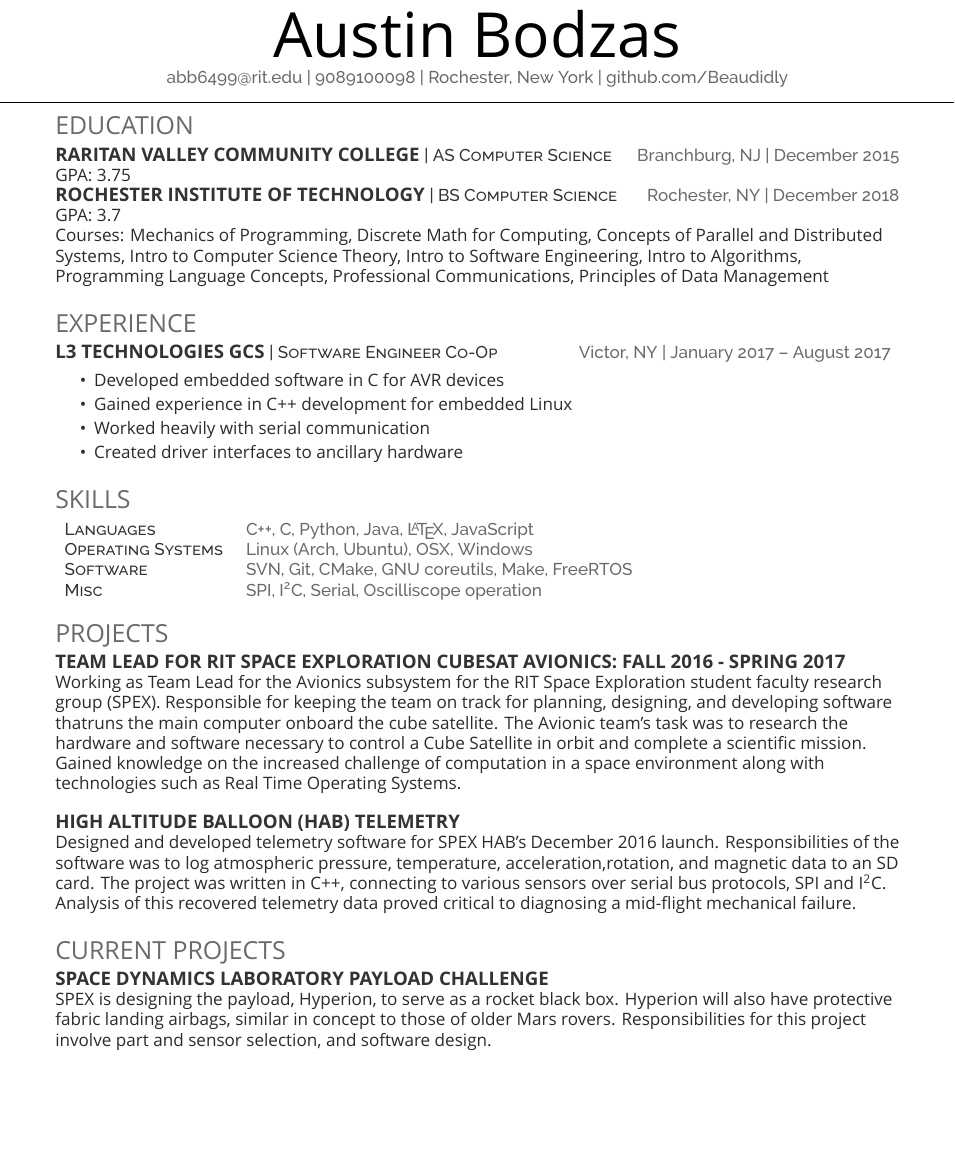
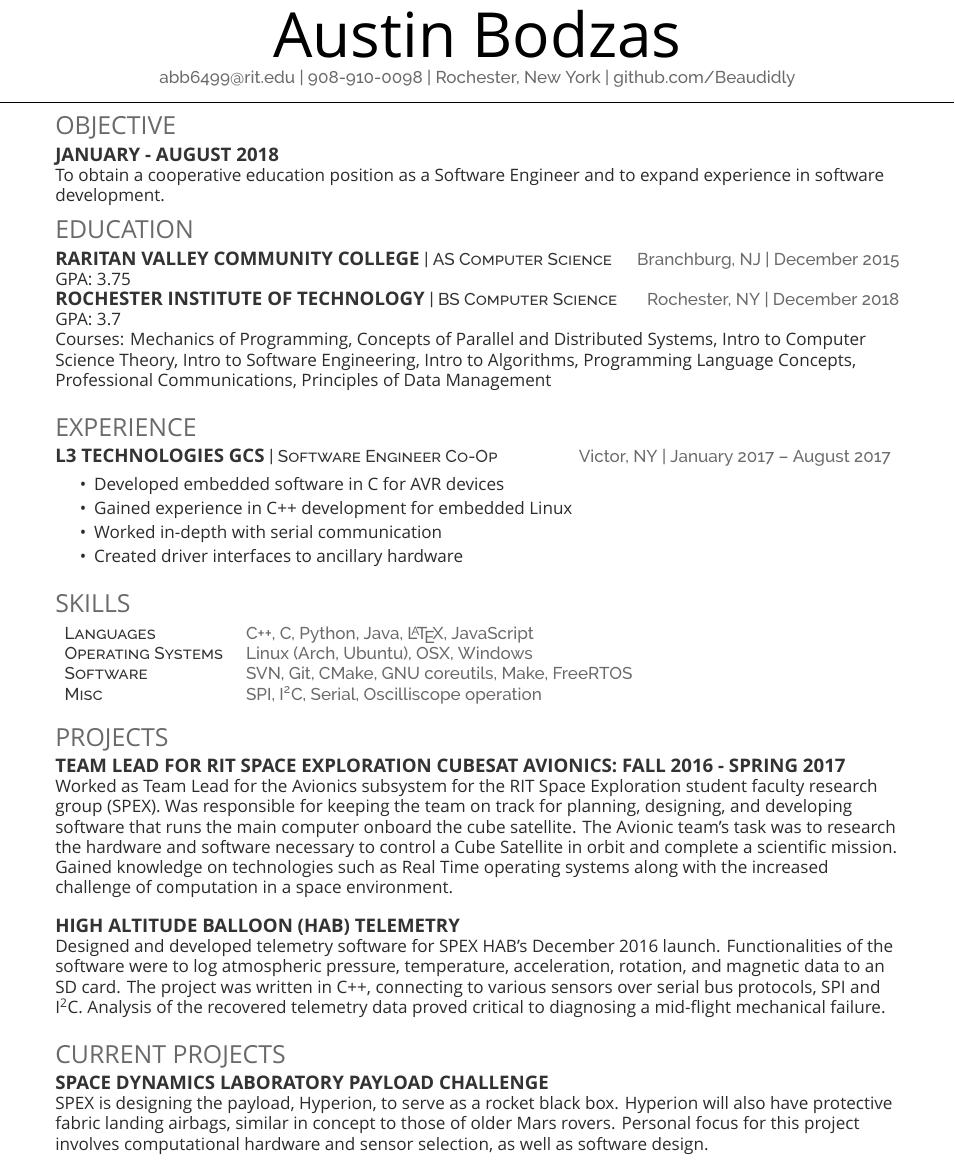
Before and after one commit to Beaudidly/resume, a LaTeX CV (resume.tex): part of the page before the commit and part of page 1 of 2 after it, cut so that both start at the same text, the shorter picture padded with empty space. Compiled offline with XeLaTeX; a missing font is replaced by an installed copy or a similar font.

Commit message:
Revamp with edits

```diff
--- a/resume.tex
+++ b/resume.tex
@@ -54,7 +54,19 @@
 %     Profile
 %
 %%%%%%%%%%%%%%%%%%%%%%%%%%%%%%%%%%%%%%
-\namesection{Austin}{Bodzas}{abb6499@rit.edu | 9089100098 | Rochester, New York | github.com/Beaudidly}
+\namesection{Austin}{Bodzas}{abb6499@rit.edu | 908-910-0098 | Rochester, New York | github.com/Beaudidly}
+%%%%%%%%%%%%%%%%%%%%%%%%%%%%%%%%%%%%%%
+%
+%     Objective
+%
+%%%%%%%%%%%%%%%%%%%%%%%%%%%%%%%%%%%%%%
+\section{Objective}
+\raggedright
+
+\runsubsection{January - August 2018}
+\descript{}\hfill \location{}\\
+To obtain a cooperative education position as a Software Engineer and to expand experience in software
+development.
 %%%%%%%%%%%%%%%%%%%%%%%%%%%%%%%%%%%%%%
 %
 %     Education
@@ -68,7 +80,7 @@ GPA: 3.75\\
 
 \runsubsection{Rochester Institute of Technology}\descript{| BS Computer Science}\hfill \location{Rochester, NY | December 2018}\\
 GPA: 3.7\\
-Courses: Mechanics of Programming, Discrete Math for Computing, Concepts of Parallel and Distributed Systems,
+Courses: Mechanics of Programming, Concepts of Parallel and Distributed Systems,
 Intro to Computer Science Theory, Intro to Software Engineering, Intro to Algorithms, Programming Language Concepts,
 Professional Communications, Principles of Data Management
 
@@ -83,7 +95,7 @@ Professional Communications, Principles of Data Management
 \begin{tightemize}
 	\item Developed embedded software in C for AVR devices
     \item Gained experience in C++ development for embedded Linux
-    \item Worked heavily with serial communication
+    \item Worked in-depth with serial communication
     \item Created driver interfaces to ancillary hardware
 \end{tightemize}
 \sectionsep
@@ -111,20 +123,19 @@ Professional Communications, Principles of Data Management
 
 \runsubsection{\large{team lead for RIT space exploration CubeSat avionics: Fall 2016 - Spring 2017}}
 \descript{}\hfill \location{}\\
-Working as Team Lead for the Avionics subsystem for the RIT Space Exploration student faculty
-research group (SPEX). Responsible for keeping the team on track for planning, designing, and developing
-software thatruns the main computer onboard the cube satellite. The Avionic
+Worked as Team Lead for the Avionics subsystem for the RIT Space Exploration student faculty
+research group (SPEX). Was responsible for keeping the team on track for planning, designing, and developing
+software that runs the main computer onboard the cube satellite. The Avionic
 team's task was to research the hardware and software necessary to control
 a Cube Satellite in orbit and complete a scientific mission. Gained knowledge
-on the increased challenge of computation in a space environment along with
-technologies such as Real Time Operating Systems.
+on technologies such as Real Time operating systems along with the increased challenge of computation in a space environment.
 \bigbreak
 \runsubsection{\large{High Altitude Balloon (HAB) Telemetry}}
 \descript{}\hfill \location{}\\
-Designed and developed telemetry software for SPEX HAB’s December 2016 launch. Responsibilities of
-the software was to log atmospheric pressure, temperature, acceleration,rotation, and magnetic data to an
+Designed and developed telemetry software for SPEX HAB’s December 2016 launch. Functionalities of
+the software were to log atmospheric pressure, temperature, acceleration, rotation, and magnetic data to an
 SD card. The project was written in C++, connecting to various sensors over serial bus protocols, SPI and
-I\textsuperscript{2}C. Analysis of this recovered telemetry data proved critical to diagnosing a mid-flight mechanical failure.
+I\textsuperscript{2}C. Analysis of the recovered telemetry data proved critical to diagnosing a mid-flight mechanical failure.
 \sectionsep
 
 %%%
@@ -136,8 +147,8 @@ I\textsuperscript{2}C. Analysis of this recovered telemetry data proved critical
 \runsubsection{\large{Space Dynamics Laboratory Payload Challenge}}
 \descript{}\hfill \location{}\\
 SPEX is designing the payload, Hyperion, to serve as a rocket black box. Hyperion will also have protective
-fabric landing airbags, similar in concept to those of older Mars rovers. Responsibilities for this project involve
-part and sensor selection, and software design.
+fabric landing airbags, similar in concept to those of older Mars rovers. Personal focus for this project involves
+computational hardware and sensor selection, as well as software design.
 
 \bigbreak
 \runsubsection{\large{Project lead for microHab}}
```
Also changed, not shown: resume.tex (2 more changed lines).
